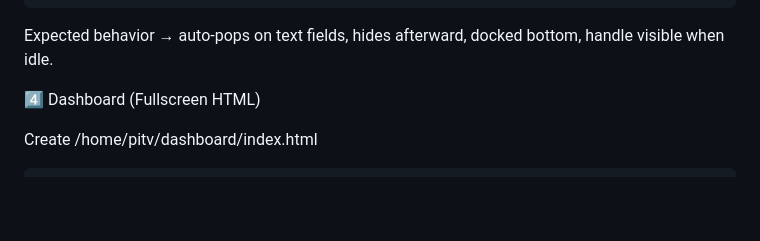
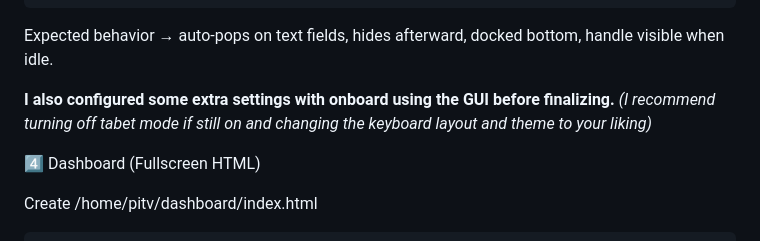
Before and after one commit to jkz1one/PiTV, a Markdown page: setup.md, the part around the change. GitHub-like rendering; blank space fills up the shorter version.

Commit message:
Update setup.md with GUI configuration details
Configured additional settings in the GUI and provided recommendations for user preferences.

```diff
--- a/setup.md
+++ b/setup.md
@@ -141,6 +141,8 @@ EOF
 
 
 Expected behavior → auto-pops on text fields, hides afterward, docked bottom, handle visible when idle.
+
+**I also configured some extra settings with onboard using the GUI before finalizing.** *(I recommend turning off tabet mode if still on and changing the keyboard layout and theme to your liking)*
 
 4️⃣ Dashboard (Fullscreen HTML)
 
```
